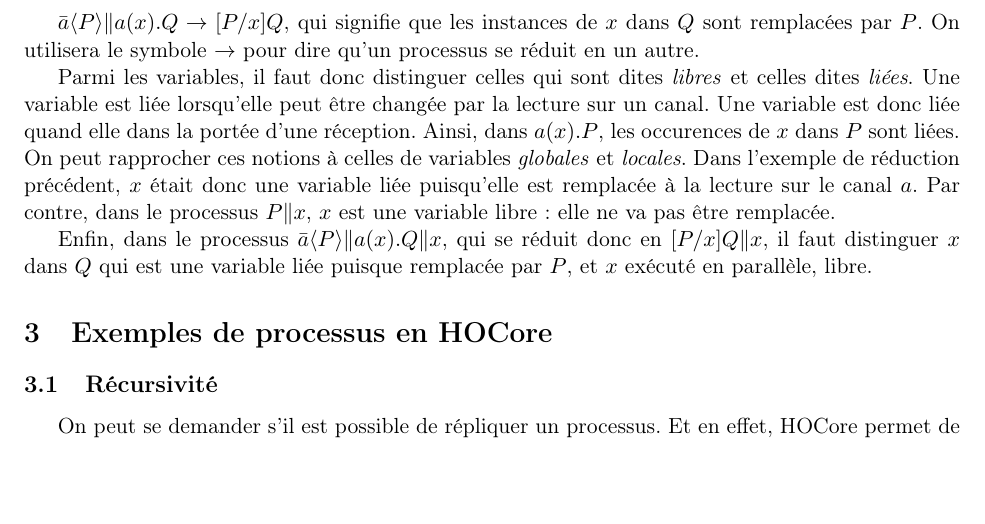
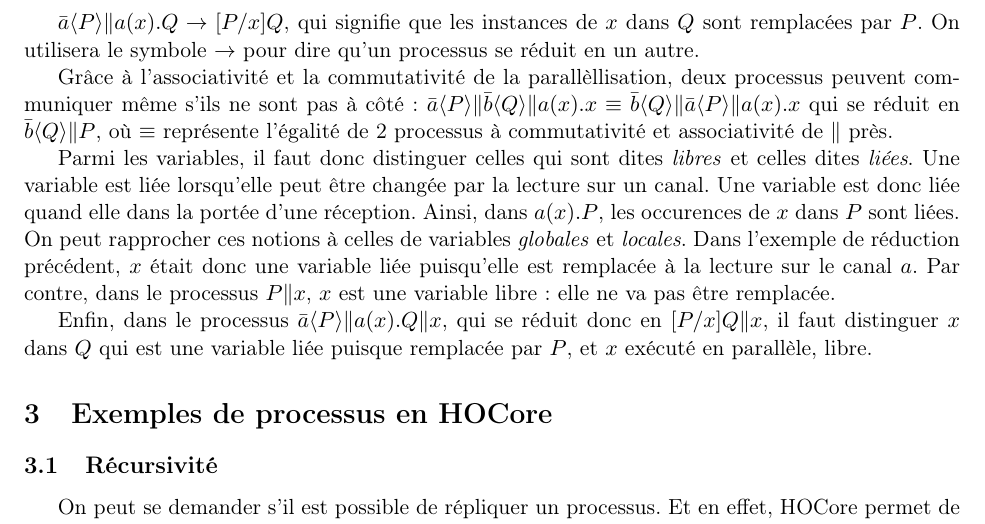
Before and after one commit to Aurele-Barriere/XTRA_HOCore_in_Coq, a LaTeX document (rapport/rapport.tex): part of page 2 of 5, cut so that both start at the same text, the shorter picture padded with empty space. Compiled offline with pdfLaTeX.

Commit message:
détaille commutativite assoiativite de ||

```diff
--- a/rapport/rapport.tex
+++ b/rapport/rapport.tex
@@ -51,6 +51,8 @@ En HOCore, l'exécution en parallèle est associative et commutative, et le proc
 En effet, lorsqu'un processus émet un autre processus ou une variable sur un canal $a$ et qu'en parallèle un autre processus lit sur le même canal $a$, alors on peut faire la réduction suivante :
 
 $\bar{a}\langle P\rangle\|a(x).Q \rightarrow [P/x]Q$, qui signifie que les instances de $x$ dans $Q$ sont remplacées par $P$. On utilisera le symbole $\rightarrow$ pour dire qu'un processus se réduit en un autre.
+
+Grâce à l'associativité et la commutativité de la parallèllisation, deux processus peuvent communiquer même s'ils ne sont pas à côté : $\bar{a}\langle P\rangle\|\bar{b}\langle Q\rangle\|a(x).x \equiv  \bar{b}\langle Q\rangle\|\bar{a}\langle P\rangle\|a(x).x$ qui se réduit en $\bar{b}\langle Q\rangle\|P$, où $\equiv$ représente l'égalité de 2 processus à commutativité et associativité de $\|$ près.
 
 Parmi les variables, il faut donc distinguer celles qui sont dites \textit{libres} et celles dites \textit{liées}.
 Une variable est liée lorsqu'elle peut être changée par la lecture sur un canal. Une variable est donc liée quand elle dans la portée d'une réception. Ainsi, dans $a(x).P$, les occurences de $x$ dans $P$ sont liées. On peut rapprocher ces notions à celles de variables \textit{globales} et \textit{locales}.
```
Also changed, not shown: rapport/rapport.pdf.
